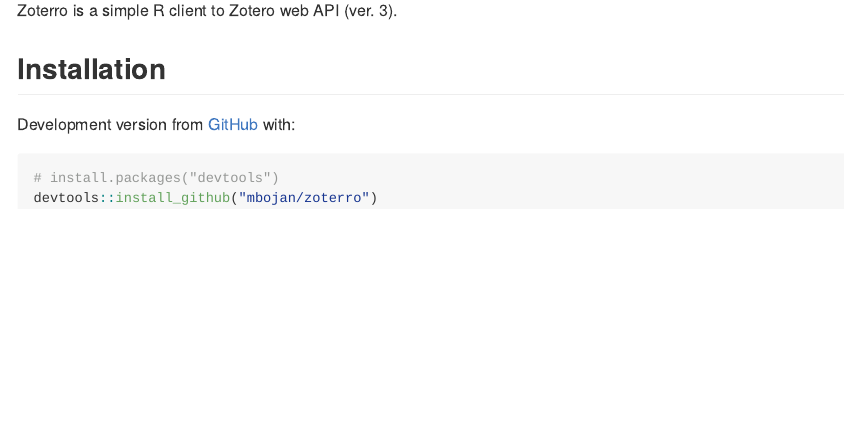
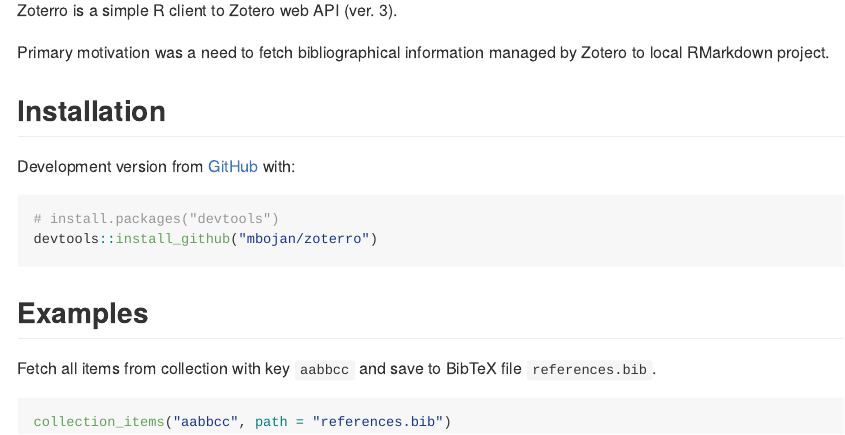
Before and after one commit to salim-b/zoterro, an R Markdown document (README.Rmd): the page in a window 1100 px wide, from 110 px down. The pictures show the output file README.md that the author committed with the source, drawn offline in the style of GitHub.

Commit message:
Add simple example to README

````diff
--- a/README.Rmd
+++ b/README.Rmd
@@ -48,6 +48,8 @@
 
 Zoterro is a simple R client to Zotero web API (ver. 3).
 
+Primary motivation was a need to fetch bibliographical information managed by Zotero to local RMarkdown project.
+
 
 
 
@@ -59,3 +61,15 @@
 # install.packages("devtools")
 devtools::install_github("mbojan/zoterro")
 ```
+
+
+
+
+
+## Examples
+
+Fetch all items from collection with key `aabbcc` and save to BibTeX file `references.bib`.
+
+```{r eval=FALSE}
+collection_items("aabbcc", path = "references.bib")
+```
````
Also changed, not shown: README.md.
